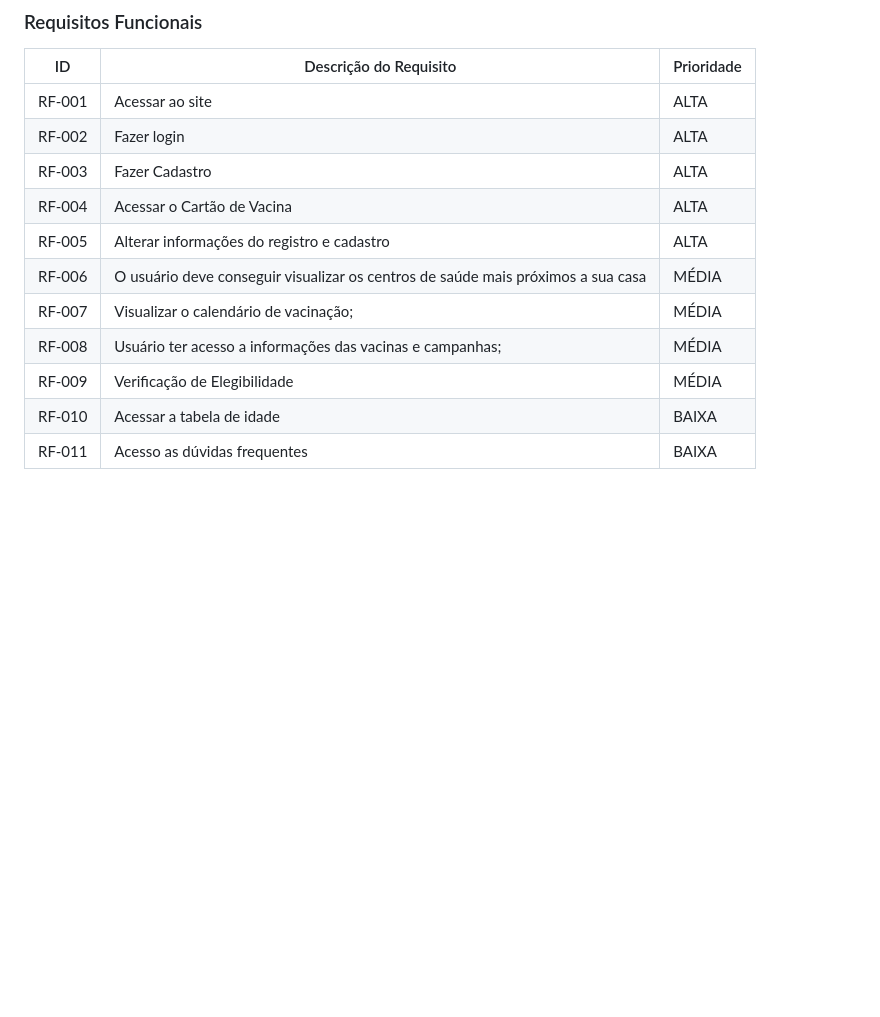
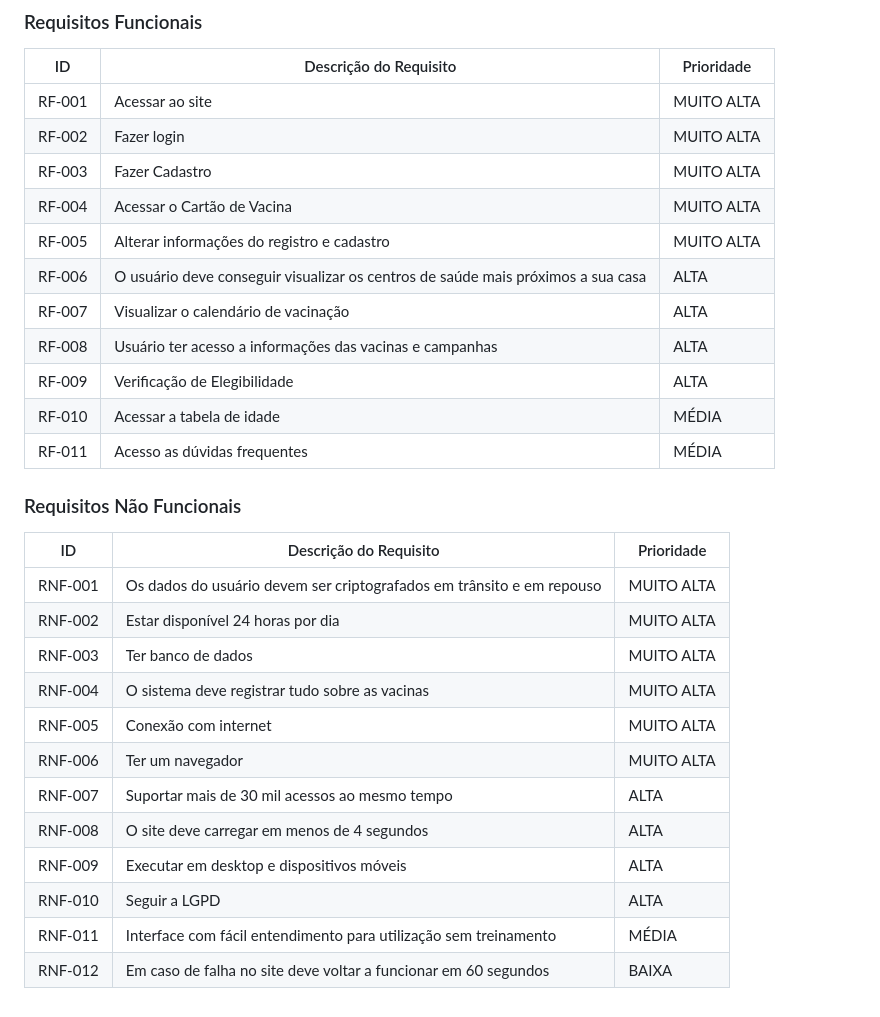
Before and after one commit to ProjetoVacinacao/Vacine-se, a Markdown page: Documentação/2. Especificações do Projeto.md, the part around the change. GitHub-like rendering; blank space fills up the shorter version.

```diff
--- a/Documentação/2. Especificações do Projeto.md
+++ b/Documentação/2. Especificações do Projeto.md
@@ -102,14 +102,31 @@ Informações Adicionais:
 
 | ID | Descrição do Requisito |Prioridade |
 | ---         |     ---      |          --- |
-| RF-001 |	Acessar ao site| ALTA|
-| RF-002 |	Fazer login| ALTA|
-| RF-003 |	Fazer Cadastro| ALTA|
-| RF-004 |	Acessar o Cartão de Vacina| ALTA|
-| RF-005 |	Alterar informações do registro e cadastro| ALTA|
-| RF-006 |	O usuário deve conseguir visualizar os centros de saúde mais próximos a sua casa| MÉDIA|
-| RF-007 |	Visualizar o calendário de vacinação;| MÉDIA|
-| RF-008 |	Usuário ter acesso a informações das vacinas e campanhas;| MÉDIA|
-| RF-009 |	Verificação de Elegibilidade| MÉDIA|
-| RF-010 |	Acessar a tabela de idade| BAIXA|
-| RF-011 |	Acesso as dúvidas frequentes| BAIXA|
+| RF-001 |	Acessar ao site| MUITO ALTA|
+| RF-002 |	Fazer login| MUITO ALTA|
+| RF-003 |	Fazer Cadastro| MUITO ALTA|
+| RF-004 |	Acessar o Cartão de Vacina| MUITO ALTA|
+| RF-005 |	Alterar informações do registro e cadastro| MUITO ALTA|
+| RF-006 |	O usuário deve conseguir visualizar os centros de saúde mais próximos a sua casa| ALTA|
+| RF-007 |	Visualizar o calendário de vacinação| ALTA|
+| RF-008 |	Usuário ter acesso a informações das vacinas e campanhas| ALTA|
+| RF-009 |	Verificação de Elegibilidade| ALTA|
+| RF-010 |	Acessar a tabela de idade| MÉDIA|
+| RF-011 |	Acesso as dúvidas frequentes| MÉDIA|
+
+### Requisitos Não Funcionais
+
+| ID | Descrição do Requisito |Prioridade |
+| ---         |     ---      |          --- |
+| RNF-001 |	Os dados do usuário devem ser criptografados em trânsito e em repouso|MUITO ALTA|
+| RNF-002 |	Estar disponível 24 horas por dia| MUITO ALTA|
+| RNF-003 |	Ter banco de dados| MUITO ALTA|
+| RNF-004 |O sistema deve registrar tudo sobre as vacinas| MUITO ALTA|
+| RNF-005 |	Conexão com internet| MUITO ALTA|
+| RNF-006 |Ter um navegador| MUITO ALTA|
+| RNF-007 |	Suportar mais de 30 mil acessos ao mesmo tempo| ALTA|
+| RNF-008 |	O site deve carregar em menos de 4 segundos| ALTA|
+| RNF-009 |	Executar em desktop e dispositivos móveis| ALTA|
+| RNF-010 |	Seguir a LGPD| ALTA|
+| RNF-011 |	Interface com fácil entendimento para utilização sem treinamento| MÉDIA|
+| RNF-012 |Em caso de falha no site deve voltar a funcionar em 60 segundos| BAIXA|
```
